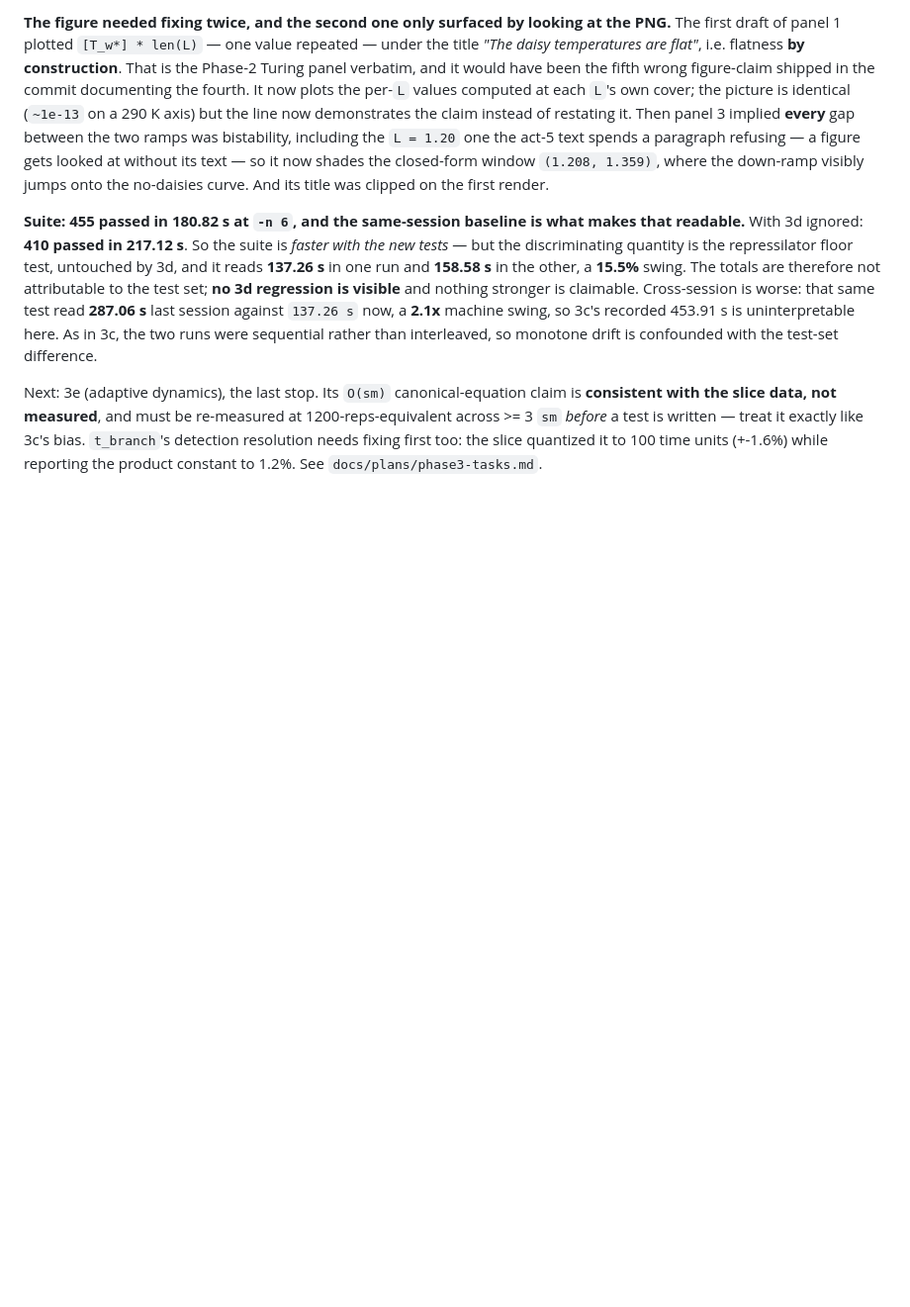
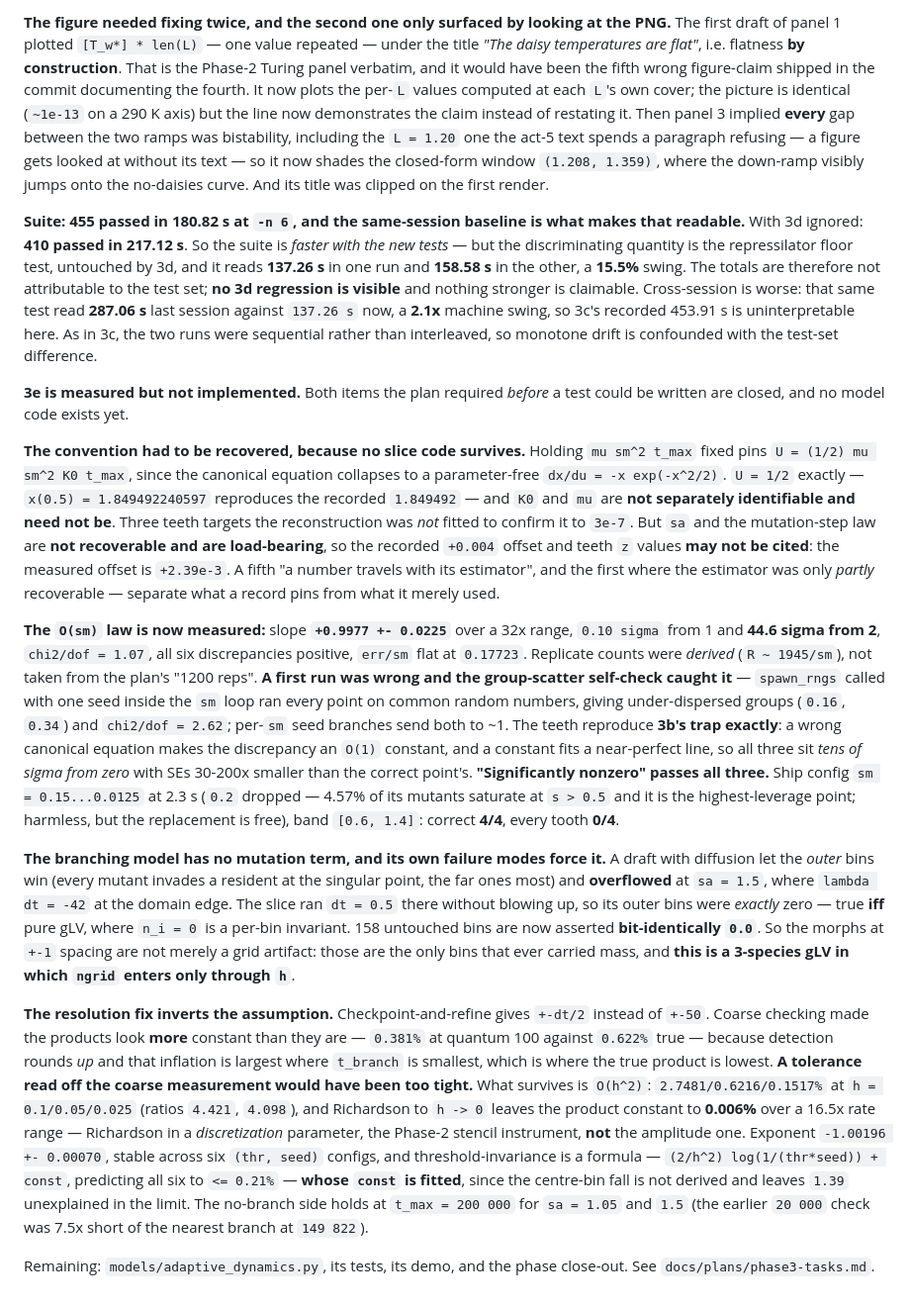
Before and after one commit to BoykoNeov/biological-sandbox, a Markdown page: CLAUDE.md, the part around the change. Shown at 99% size. Rendered like a GitHub page; blank space fills up the shorter version.

Commit message:
docs: carry 3e's measurement findings into CLAUDE.md
The Status section still described both 3e measurements as open and told the next
session to run them. They are closed (a5563e7, 72c4f20), so it now records what
they returned: the recovered convention and the three teeth targets that confirm
it, the O(sm) slope +0.9977 +- 0.0225, the common-random-numbers bug the group
self-check caught, the forced absence of a mutation term in the branching model,
and the resolution finding that coarse checking flattens the product spread
rather than inflating it.

Memory updated alongside: adaptive-dynamics-branching rewritten around the closed
measurements, numbers-travel-with-their-estimator gains the partly-recoverable
variant, project-status moves 3e to "measured but not implemented".

Co-Authored-By: Claude Opus 5 (1M context) <noreply@anthropic.com>
Claude-Session: https://claude.ai/code/session_01KLymwhH567BayWwraTShLa

```diff
--- a/CLAUDE.md
+++ b/CLAUDE.md
@@ -445,9 +445,62 @@ Cross-session is worse: that same test read **287.06 s** last session against
 uninterpretable here. As in 3c, the two runs were sequential rather than
 interleaved, so monotone drift is confounded with the test-set difference.
 
-Next: 3e (adaptive dynamics), the last stop. Its `O(sm)` canonical-equation claim
-is **consistent with the slice data, not measured**, and must be re-measured at
-1200-reps-equivalent across >= 3 `sm` *before* a test is written — treat it exactly
-like 3c's bias. `t_branch`'s detection resolution needs fixing first too: the slice
-quantized it to 100 time units (+-1.6%) while reporting the product constant to
-1.2%. See `docs/plans/phase3-tasks.md`.
+**3e is measured but not implemented.** Both items the plan required *before* a
+test could be written are closed, and no model code exists yet.
+
+**The convention had to be recovered, because no slice code survives.** Holding
+`mu sm^2 t_max` fixed pins `U = (1/2) mu sm^2 K0 t_max`, since the canonical
+equation collapses to a parameter-free `dx/du = -x exp(-x^2/2)`. `U = 1/2`
+exactly — `x(0.5) = 1.849492240597` reproduces the recorded `1.849492` — and `K0`
+and `mu` are **not separately identifiable and need not be**. Three teeth targets
+the reconstruction was *not* fitted to confirm it to `3e-7`. But `sa` and the
+mutation-step law are **not recoverable and are load-bearing**, so the recorded
+`+0.004` offset and teeth `z` values **may not be cited**: the measured offset is
+`+2.39e-3`. A fifth "a number travels with its estimator", and the first where
+the estimator was only *partly* recoverable — separate what a record pins from
+what it merely used.
+
+**The `O(sm)` law is now measured:** slope **`+0.9977 +- 0.0225`** over a 32x
+range, `0.10 sigma` from 1 and **44.6 sigma from 2**, `chi2/dof = 1.07`, all six
+discrepancies positive, `err/sm` flat at `0.17723`. Replicate counts were
+*derived* (`R ~ 1945/sm`), not taken from the plan's "1200 reps". **A first run
+was wrong and the group-scatter self-check caught it** — `spawn_rngs` called with
+one seed inside the `sm` loop ran every point on common random numbers, giving
+under-dispersed groups (`0.16`, `0.34`) and `chi2/dof = 2.62`; per-`sm` seed
+branches send both to ~1. The teeth reproduce **3b's trap exactly**: a wrong
+canonical equation makes the discrepancy an `O(1)` constant, and a constant fits
+a near-perfect line, so all three sit *tens of sigma from zero* with SEs 30-200x
+smaller than the correct point's. **"Significantly nonzero" passes all three.**
+Ship config `sm = 0.15...0.0125` at 2.3 s (`0.2` dropped — 4.57% of its mutants
+saturate at `s > 0.5` and it is the highest-leverage point; harmless, but the
+replacement is free), band `[0.6, 1.4]`: correct **4/4**, every tooth **0/4**.
+
+**The branching model has no mutation term, and its own failure modes force it.**
+A draft with diffusion let the *outer* bins win (every mutant invades a resident
+at the singular point, the far ones most) and **overflowed** at `sa = 1.5`, where
+`lambda dt = -42` at the domain edge. The slice ran `dt = 0.5` there without
+blowing up, so its outer bins were *exactly* zero — true **iff** pure gLV, where
+`n_i = 0` is a per-bin invariant. 158 untouched bins are now asserted
+**bit-identically `0.0`**. So the morphs at `+-1` spacing are not merely a grid
+artifact: those are the only bins that ever carried mass, and **this is a
+3-species gLV in which `ngrid` enters only through `h`**.
+
+**The resolution fix inverts the assumption.** Checkpoint-and-refine gives
+`+-dt/2` instead of `+-50`. Coarse checking made the products look **more**
+constant than they are — `0.381%` at quantum 100 against `0.622%` true — because
+detection rounds *up* and that inflation is largest where `t_branch` is smallest,
+which is where the true product is lowest. **A tolerance read off the coarse
+measurement would have been too tight.** What survives is `O(h^2)`:
+`2.7481/0.6216/0.1517%` at `h = 0.1/0.05/0.025` (ratios `4.421`, `4.098`), and
+Richardson to `h -> 0` leaves the product constant to **0.006%** over a 16.5x rate
+range — Richardson in a *discretization* parameter, the Phase-2 stencil
+instrument, **not** the amplitude one. Exponent `-1.00196 +- 0.00070`, stable
+across six `(thr, seed)` configs, and threshold-invariance is a formula —
+`(2/h^2) log(1/(thr*seed)) + const`, predicting all six to `<= 0.21%` — **whose
+`const` is fitted**, since the centre-bin fall is not derived and leaves `1.39`
+unexplained in the limit. The no-branch side holds at `t_max = 200 000` for
+`sa = 1.05` and `1.5` (the earlier `20 000` check was 7.5x short of the nearest
+branch at `149 822`).
+
+Remaining: `models/adaptive_dynamics.py`, its tests, its demo, and the phase
+close-out. See `docs/plans/phase3-tasks.md`.
```
